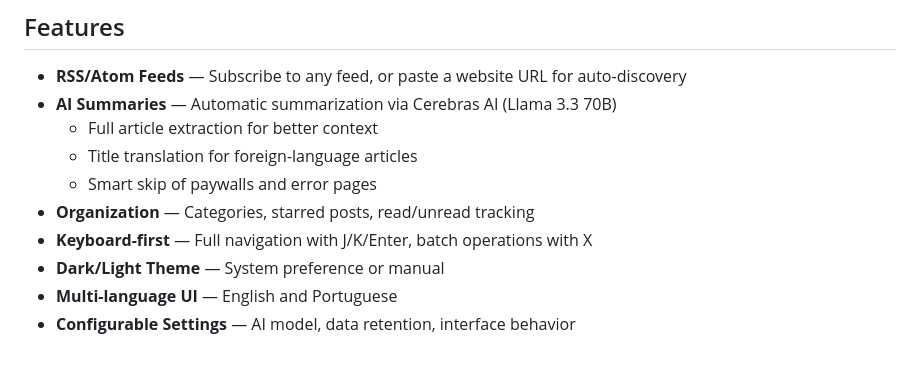
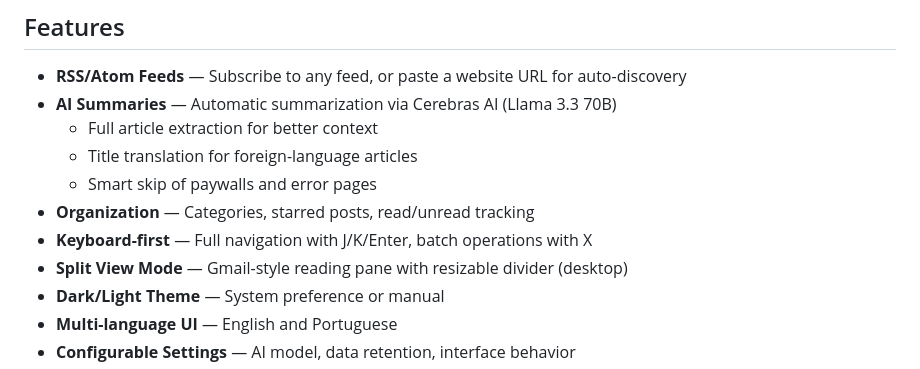
Before and after one commit to janiosarmento/risos, a Markdown page: README.md, the part around the change. Rendered like a GitHub page.

```diff
--- a/README.md
+++ b/README.md
@@ -13,6 +13,7 @@ A self-hosted RSS reader with AI-powered summaries.
   - Smart skip of paywalls and error pages
 - **Organization** — Categories, starred posts, read/unread tracking
 - **Keyboard-first** — Full navigation with J/K/Enter, batch operations with X
+- **Split View Mode** — Gmail-style reading pane with resizable divider (desktop)
 - **Dark/Light Theme** — System preference or manual
 - **Multi-language UI** — English and Portuguese
 - **Configurable Settings** — AI model, data retention, interface behavior
```
Also changed, not shown: PROGRESSO.md (+5 -1 lines).
